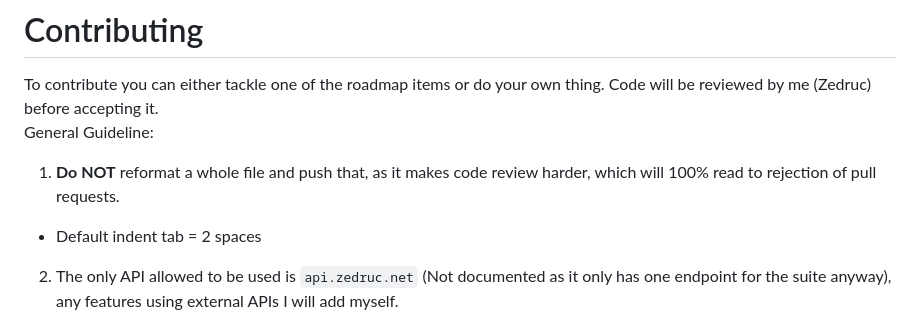
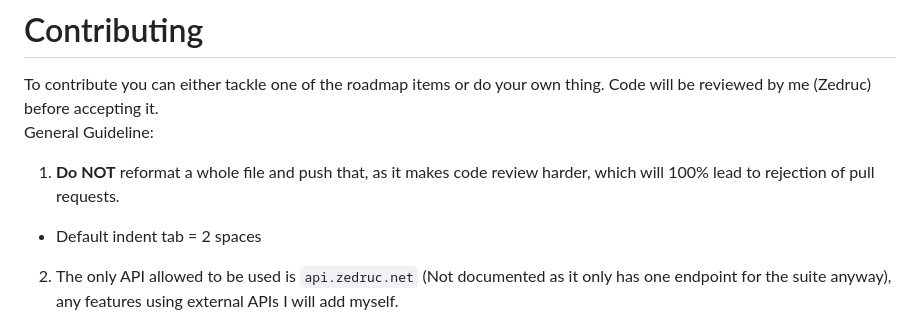
Before and after one commit to Zedruc/ATC24-Suite, a Markdown page: README.md, the part around the change. GitHub-like rendering.

Commit message:
Fix a singular typo in readme (schäm dich, ganz ehrlich)

```diff
--- a/README.md
+++ b/README.md
@@ -89,7 +89,7 @@ In the full version of the suite, it is planned to have a sort of CPDLC simulate
 To contribute you can either tackle one of the roadmap items or do your own thing. Code will be reviewed by me (Zedruc) before accepting it.
 General Guideline:
 
-1. **Do NOT** reformat a whole file and push that, as it makes code review harder, which will 100% read to rejection of pull requests.
+1. **Do NOT** reformat a whole file and push that, as it makes code review harder, which will 100% lead to rejection of pull requests.
 
 * Default indent tab = 2 spaces
 
```
